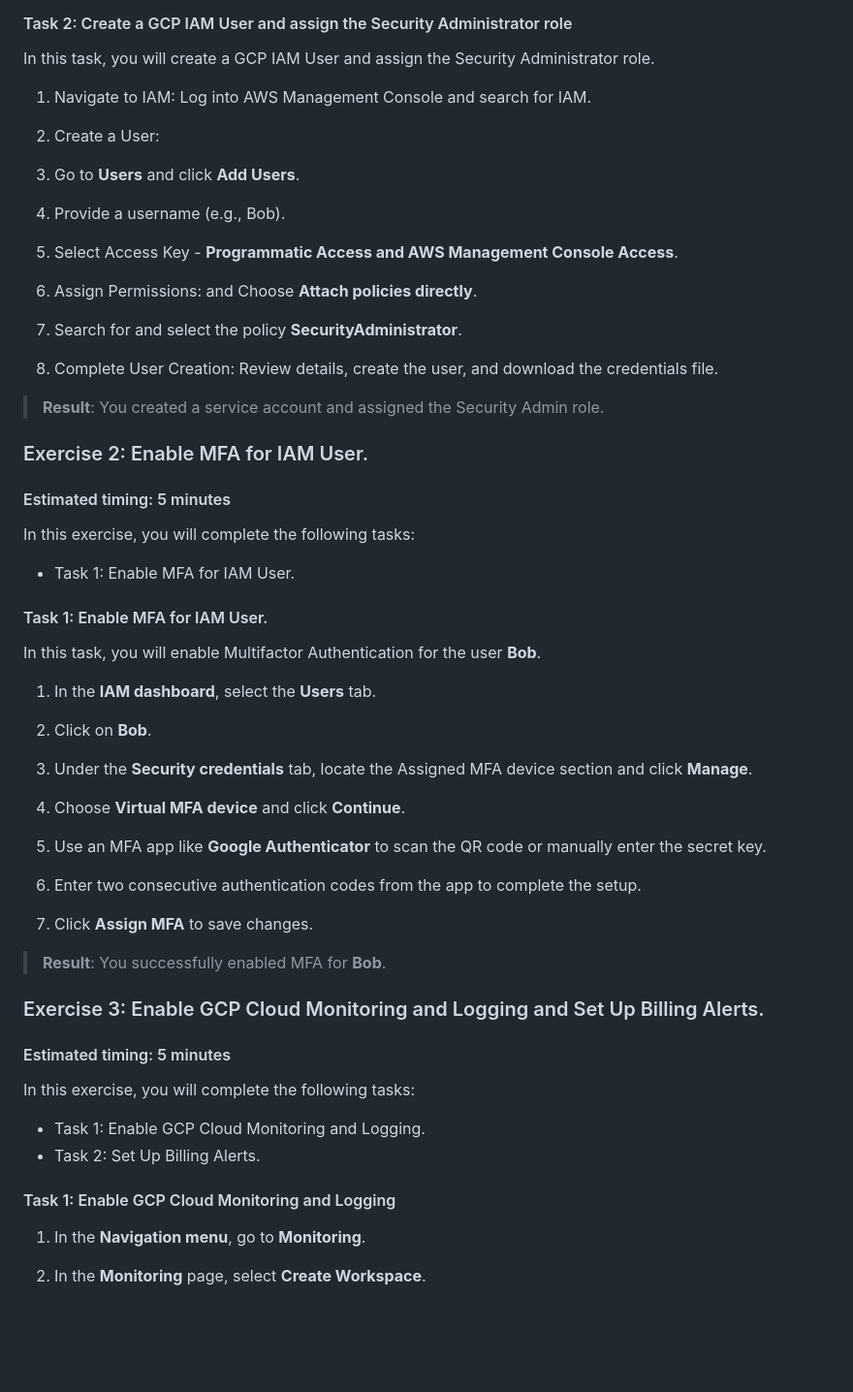
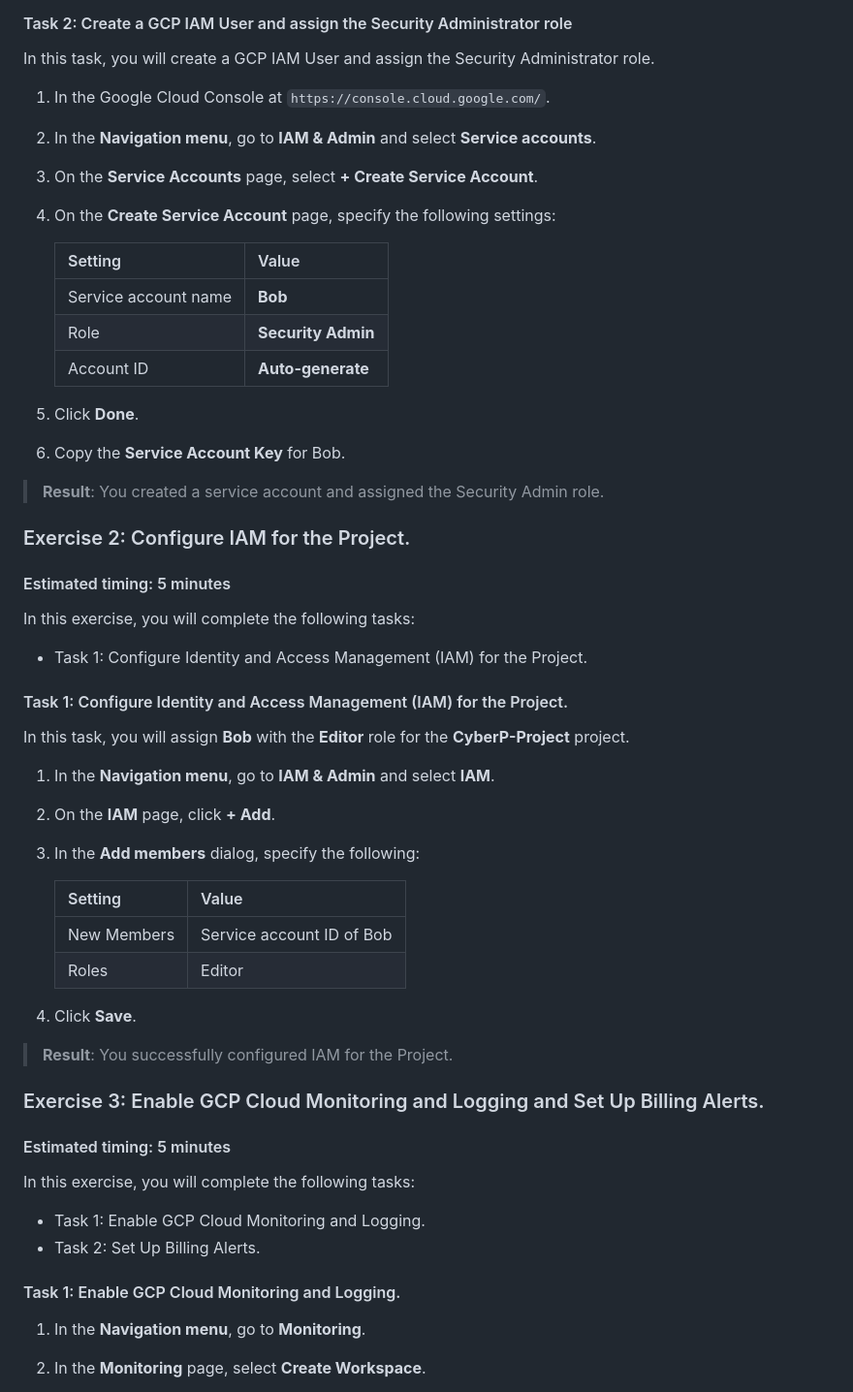
Before and after one commit to thecyberpreacher/cloud-project, a Markdown page: GCP/GCP-Project_1.md, the part around the change printed below. Shown: that part at 97% size. Drawn GitHub-style; blank space fills up the shorter version.

```diff
--- a/GCP/GCP-Project_1.md
+++ b/GCP/GCP-Project_1.md
@@ -55,59 +60,61 @@ In this task, you will create a project.
 
 In this task, you will create a GCP IAM User and assign the Security Administrator role.
 
-1. Navigate to IAM: Log into AWS Management Console and search for IAM.
+1. In the Google Cloud Console at `https://console.cloud.google.com/`.
 
-2. Create a User:
+2. In the **Navigation menu**, go to **IAM & Admin** and select **Service accounts**.
 
-3. Go to **Users** and click **Add Users**.
+3. On the **Service Accounts** page, select **+ Create Service Account**.
 
-4. Provide a username (e.g., Bob).
+4. On the **Create Service Account** page, specify the following settings:
 
-5. Select Access Key - **Programmatic Access and AWS Management Console Access**.
+   |Setting|Value|
+   |---|---|
+   |Service account name|**Bob**|
+   |Role|**Security Admin**|
+   |Account ID|**Auto-generate**|
 
-6. Assign Permissions: and Choose **Attach policies directly**.
+5. Click **Done**.
 
-8. Search for and select the policy **SecurityAdministrator**.
-
-9. Complete User Creation: Review details, create the user, and download the credentials file.
+6. Copy the **Service Account Key** for Bob.
 
 > **Result**: You created a service account and assigned the Security Admin role.
 
-### Exercise 2: Enable MFA for IAM User.
+### Exercise 2: Configure IAM for the Project.
 
 #### Estimated timing: 5 minutes
 
 In this exercise, you will complete the following tasks:
-- Task 1: Enable MFA for IAM User.
+- Task 1: Configure Identity and Access Management (IAM) for the Project.
 
-#### Task 1: Enable MFA for IAM User.
+#### Task 1: Configure Identity and Access Management (IAM) for the Project.
 
-In this task, you will enable Multifactor Authentication for the user **Bob**.
+In this task, you will assign **Bob** with the **Editor** role for the **CyberP-Project** project.
 
-1. In the **IAM dashboard**, select the **Users** tab.
+1. In the **Navigation menu**, go to **IAM & Admin** and select **IAM**.
 
-2. Click on **Bob**.
+2. On the **IAM** page, click **+ Add**.
 
-3. Under the **Security credentials** tab, locate the Assigned MFA device section and click **Manage**.
+3. In the **Add members** dialog, specify the following:
 
-4. Choose **Virtual MFA device** and click **Continue**.
+   |Setting|Value|
+   |---|---|
+   |New Members|Service account ID of Bob|
+   |Roles|Editor|
 
-5. Use an MFA app like **Google Authenticator** to scan the QR code or manually enter the secret key.
+4. Click **Save**.
 
-6. Enter two consecutive authentication codes from the app to complete the setup.
-
-7. Click **Assign MFA** to save changes.
-
-> **Result**: You successfully enabled MFA for **Bob**.
+> **Result**: You successfully configured IAM for the Project.
 
 ### Exercise 3: Enable GCP Cloud Monitoring and Logging and Set Up Billing Alerts.
 #### Estimated timing: 5 minutes
 
 In this exercise, you will complete the following tasks:
+
 - Task 1: Enable GCP Cloud Monitoring and Logging.
 - Task 2: Set Up Billing Alerts.
 
-#### Task 1: Enable GCP Cloud Monitoring and Logging
+#### Task 1: Enable GCP Cloud Monitoring and Logging.
 
 1. In the **Navigation menu**, go to **Monitoring**.
 
```
Also changed, not shown: other parts of GCP/GCP-Project_1.md (+16 -10 lines), AWS/AWS-Project_1.md (+1 -1 lines).
